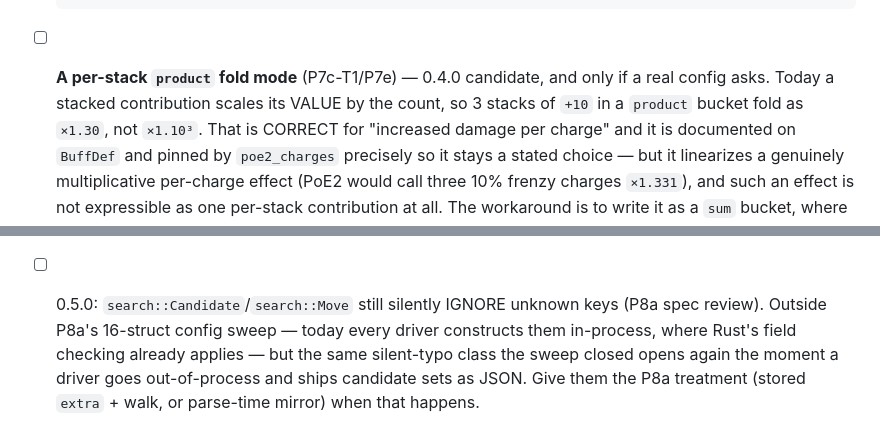
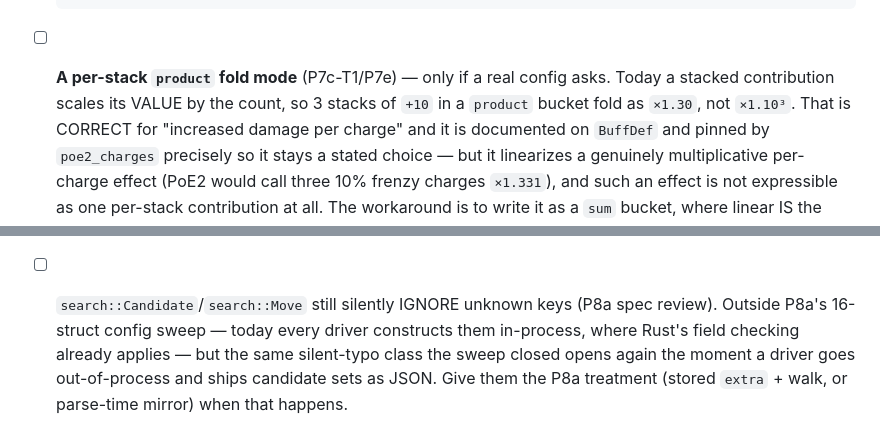
Before and after one commit to benjamin-small/rpg-theorycraft-engine, a Markdown page: ROADMAP.md, 2 parts joined by grey strips. Rendered like a GitHub page.

```diff
--- a/ROADMAP.md
+++ b/ROADMAP.md
@@ -283,8 +300,8 @@ NOT decided in 0.3.0. Three groups:
       alone and needs a second ordering key on the queue, the same
       machinery the P6 design notes declined for `End`. (That is the
       slice P8d became; the default DID NOT change, so no number moved.)
-- [ ] **A per-stack `product` fold mode** (P7c-T1/P7e) — 0.4.0 candidate,
-      and only if a real config asks. Today a stacked contribution scales
+- [ ] **A per-stack `product` fold mode** (P7c-T1/P7e) — only if a real
+      config asks. Today a stacked contribution scales
       its VALUE by the count, so 3 stacks of `+10` in a `product` bucket
       fold as `×1.30`, not `×1.10³`. That is CORRECT for "increased damage
       per charge" and it is documented on `BuffDef` and pinned by
@@ -409,7 +426,7 @@ NOT decided in 0.3.0. Three groups:
       naming the private constant, and the exact boundary is pinned:
       63 levels compile with `max_depth == 64`, 64 levels fail closed
       (`depth_guard_boundary_is_exactly_max_stack`).
-- [ ] 0.5.0: `search::Candidate`/`search::Move` still silently IGNORE
+- [ ] `search::Candidate`/`search::Move` still silently IGNORE
       unknown keys (P8a spec review). Outside P8a's 16-struct config
       sweep — today every driver constructs them in-process, where Rust's
       field checking already applies — but the same silent-typo class the
```
Also changed, not shown: other parts of ROADMAP.md (+29 -12 lines).
